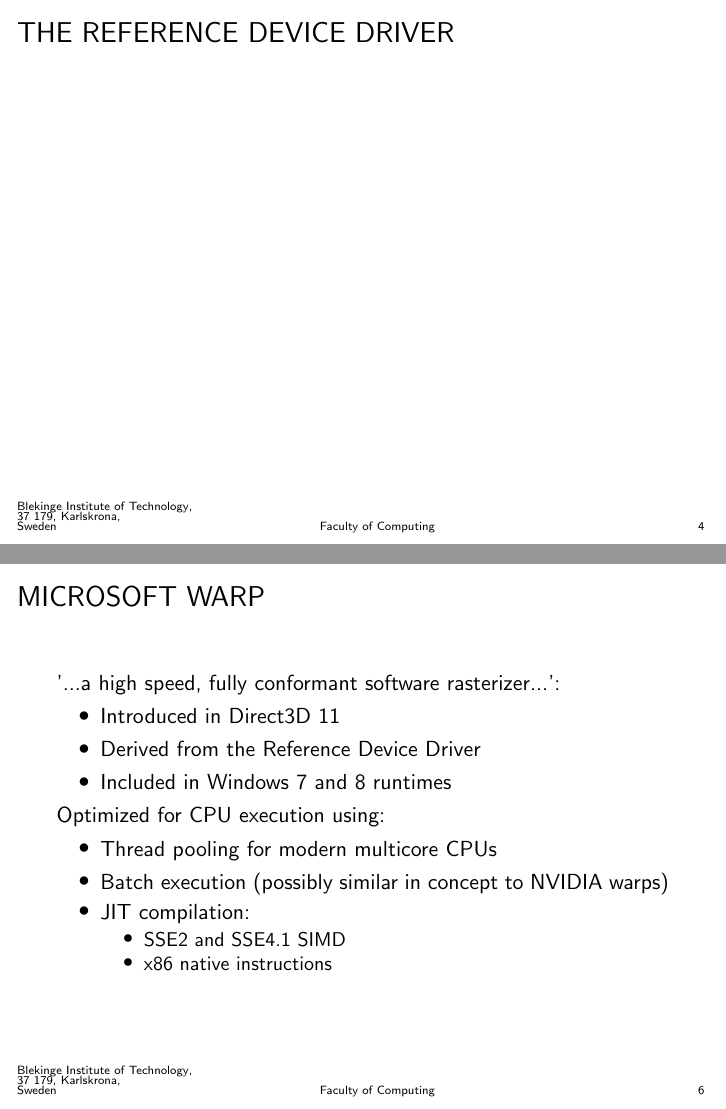
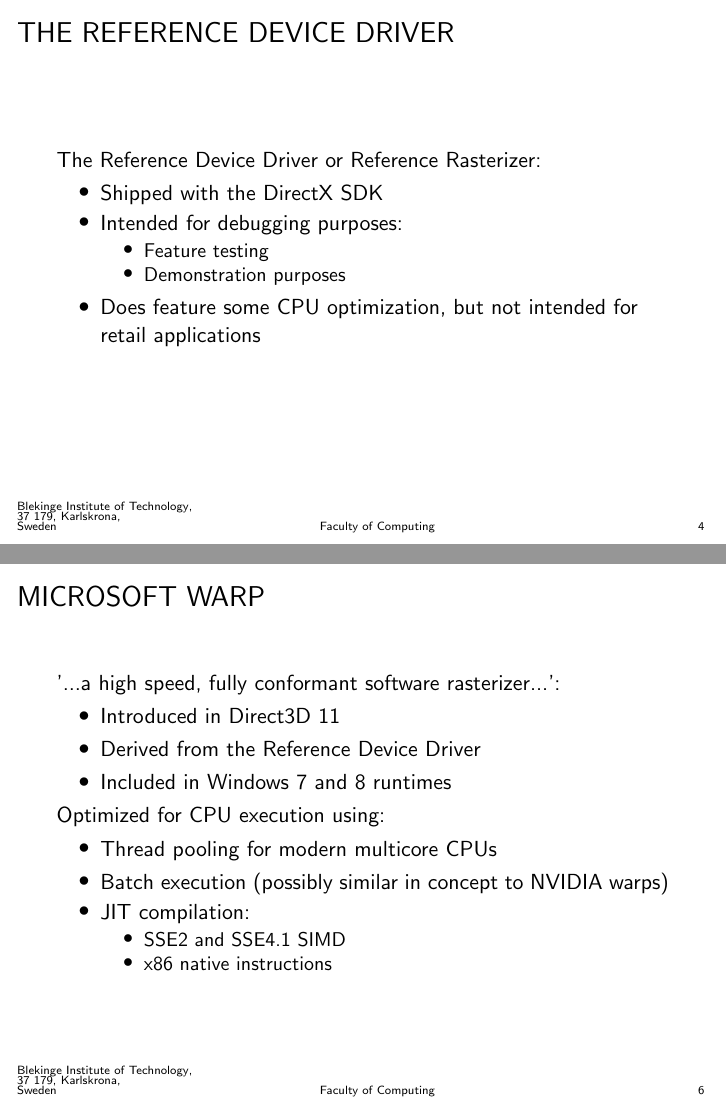
Before and after one commit to CaterHatterPillar/warp-paper, LaTeX slides (presentation/GAME_HARD_01_PRESENTATION.tex, which reads presentation/GAME_HARD_01_PRESENTATION_INTRODUCTION.tex): pages 4 and 6 of 10, joined at a grey line. Compiled offline with pdfLaTeX.

Commit message:
Added introductory material on the reference device driver, and re-arranged the ordering of subsections under section Introduction.

```diff
--- a/presentation/GAME_HARD_01_PRESENTATION_INTRODUCTION.tex
+++ b/presentation/GAME_HARD_01_PRESENTATION_INTRODUCTION.tex
@@ -1,24 +1,5 @@
 % GAME_HARD_01_PRESENTATION_INTRODUCTION.tex
 \section{Introduction}
-
-% GRAPHICS SIMULATION
-\subsection{Graphics Simulation}
-\begin{frame}
-\frametitle{GRAPHICS SIMULATION}
-
-\begin{itemize}
-\item Common method of verifying GPU workloads, such as computer graphics, by eliminating dependency to third-party drivers and hardware
-\item Often orders of magnitude too slow for complex applications
-\end{itemize}
-
-\end{frame}
-
-% THE REFERENCE DEVICE DRIVER
-\subsection{The Reference Device Driver}
-\begin{frame}
-\frametitle{THE REFERENCE DEVICE DRIVER}
-
-\end{frame}
 
 % EXAMPLE
 \subsection{Example}
@@ -61,6 +42,36 @@
 
 \end{frame}
 
+% THE REFERENCE DEVICE DRIVER
+\subsection{The Reference Device Driver}
+\begin{frame}
+\frametitle{THE REFERENCE DEVICE DRIVER}
+
+The Reference Device Driver or Reference Rasterizer:
+\begin{itemize}
+\item Shipped with the DirectX SDK
+\item Intended for debugging purposes:
+  \begin{itemize}
+  \item Feature testing
+  \item Demonstration purposes
+  \end{itemize}
+\item Does feature some CPU optimization, but not intended for retail applications
+\end{itemize}
+
+\end{frame}
+
+% GRAPHICS SIMULATION
+\subsection{Graphics Simulation}
+\begin{frame}
+\frametitle{GRAPHICS SIMULATION}
+
+\begin{itemize}
+\item Common method of verifying GPU workloads, such as computer graphics, by eliminating dependency to third-party drivers and hardware
+\item Often orders of magnitude too slow for complex applications
+\end{itemize}
+
+\end{frame}
+
 % MICROSOFT WARP
 \subsection{Microsoft WARP}
 \begin{frame}
```
Also changed, not shown: presentation/GAME_HARD_01_PRESENTATION_INTRODUCTION.tex (8 more changed lines).
